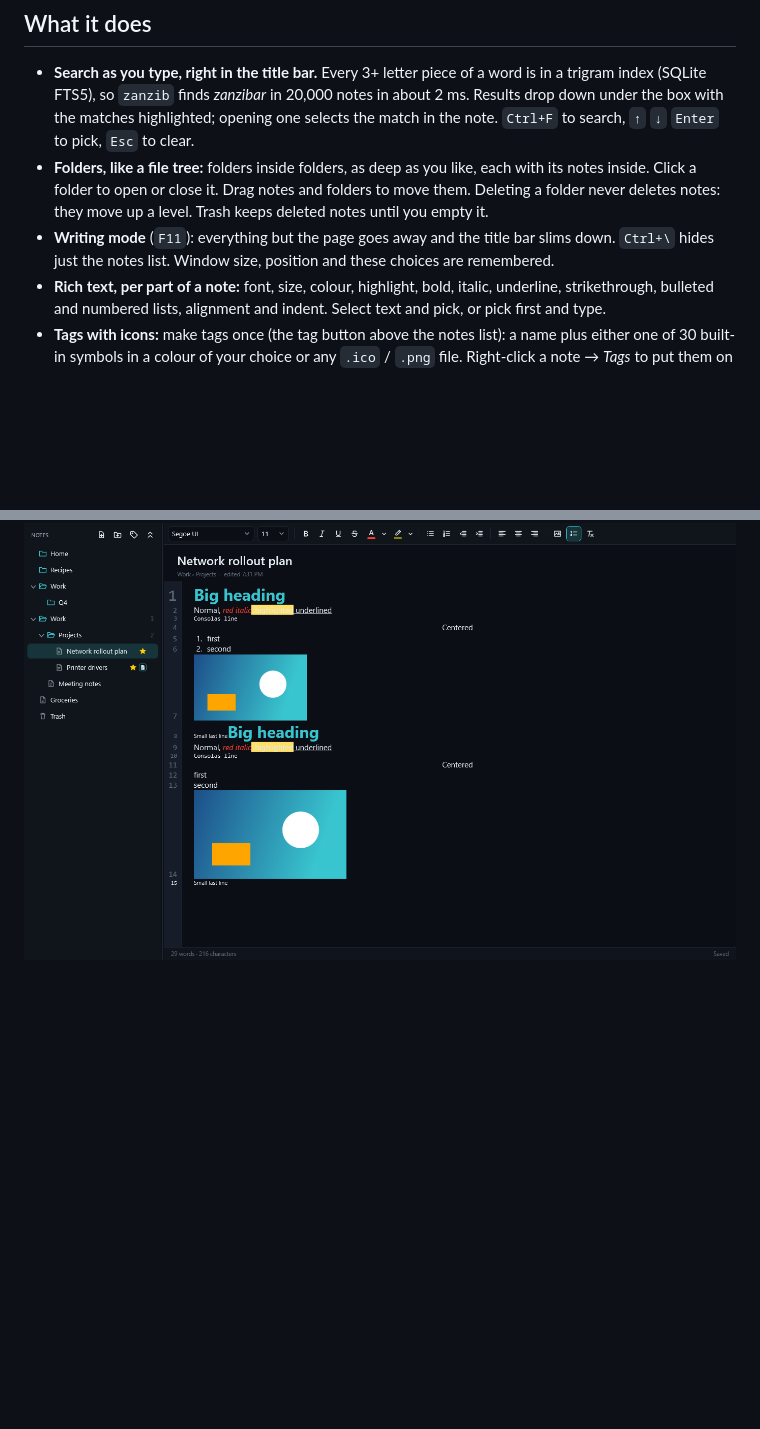
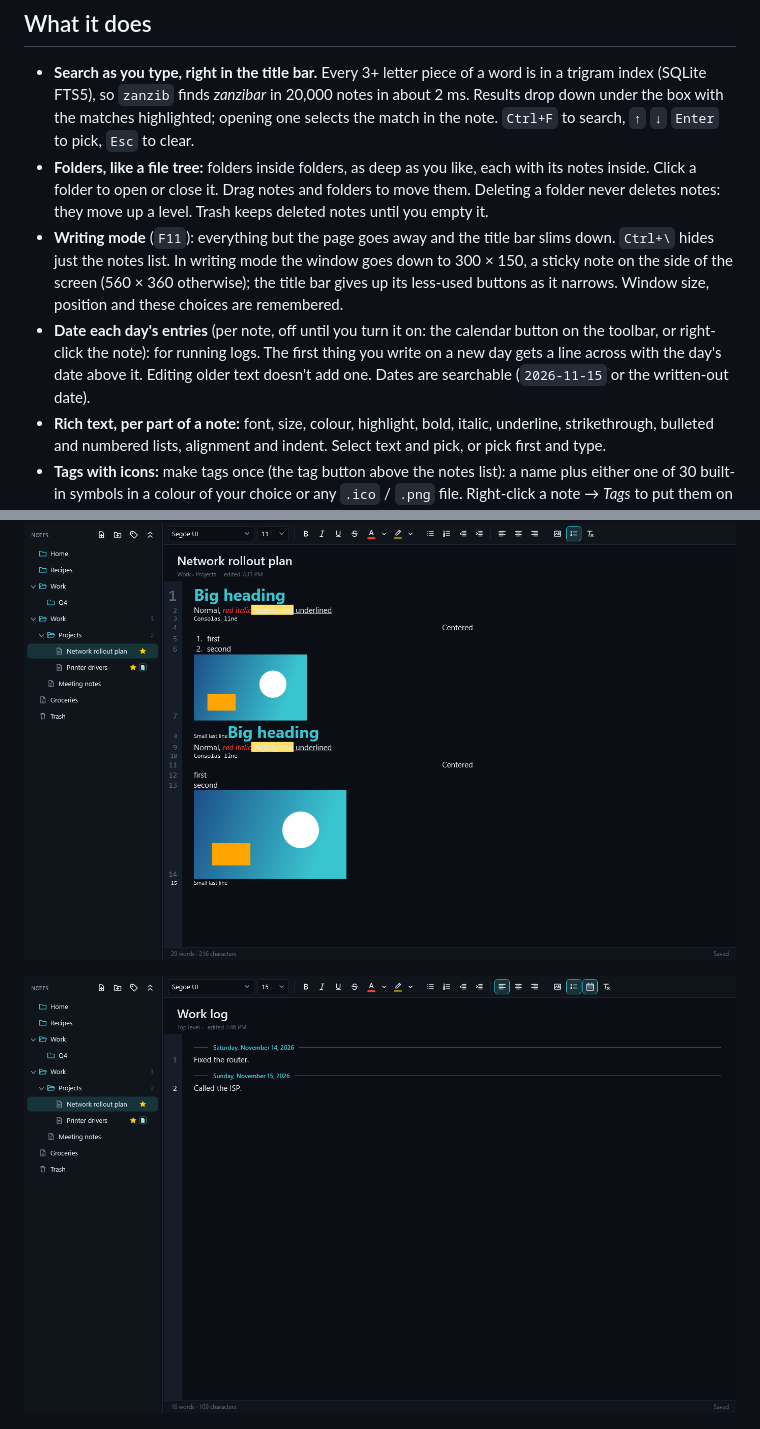
Before and after one commit to pxdtek/pxdNotepad, a Markdown page: README.md, 2 parts joined by grey strips. Rendered like a GitHub page; pictures changed too: docs/screenshot-daily.png (added); blank space fills up the shorter version.

Commit message:
1.3.0: per-note daily date lines (off by default), much smaller windows (300x150 in writing mode) with a title bar that fits itself

```diff
--- a/README.md
+++ b/README.md
@@ -15,7 +15,12 @@ each line's size, a distraction-free writing mode, dark and light themes, and en
   folder to open or close it. Drag notes and folders to move them. Deleting a folder never deletes notes: they move up a
   level. Trash keeps deleted notes until you empty it.
 - **Writing mode** (`F11`): everything but the page goes away and the title bar slims down. `Ctrl+\` hides just the
-  notes list. Window size, position and these choices are remembered.
+  notes list. In writing mode the window goes down to 300 × 150, a sticky note on the side of the screen (560 × 360
+  otherwise); the title bar gives up its less-used buttons as it narrows. Window size, position and these choices are
+  remembered.
+- **Date each day's entries** (per note, off until you turn it on: the calendar button on the toolbar, or right-click
+  the note): for running logs. The first thing you write on a new day gets a line across with the day's date above it.
+  Editing older text doesn't add one. Dates are searchable (`2026-11-15` or the written-out date).
 - **Rich text, per part of a note:** font, size, colour, highlight, bold, italic, underline, strikethrough, bulleted
   and numbered lists, alignment and indent. Select text and pick, or pick first and type.
 - **Tags with icons:** make tags once (the tag button above the notes list): a name plus either one of 30 built-in
@@ -34,6 +39,8 @@ each line's size, a distraction-free writing mode, dark and light themes, and en
   note is changed on two PCs, the newer edit wins.
 
 ![Tags](docs/screenshot-tags.png)
+
+![Date lines](docs/screenshot-daily.png)
 
 ![Search](docs/screenshot-search.png)
 
```
Also changed, not shown: 11 other files.
